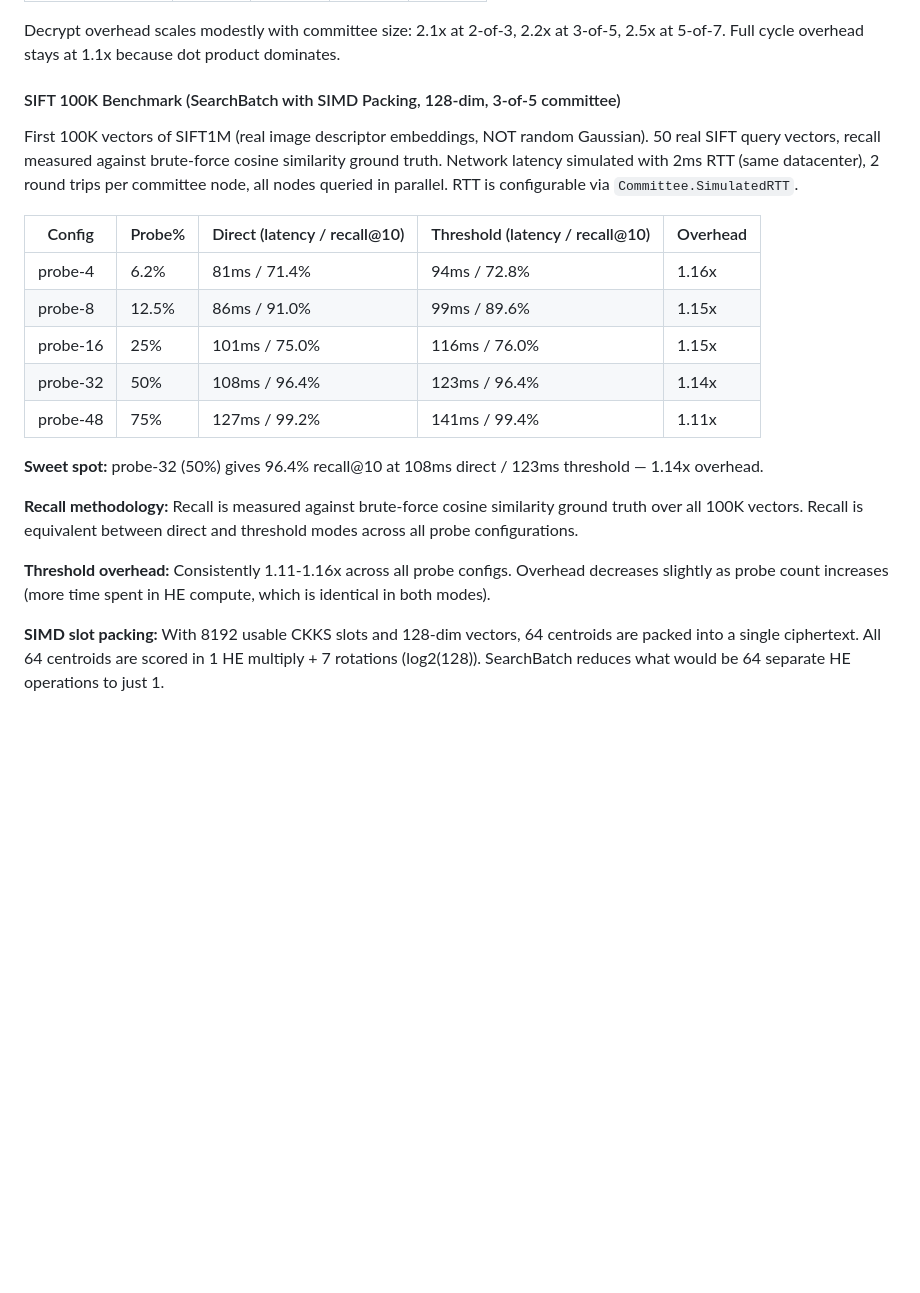
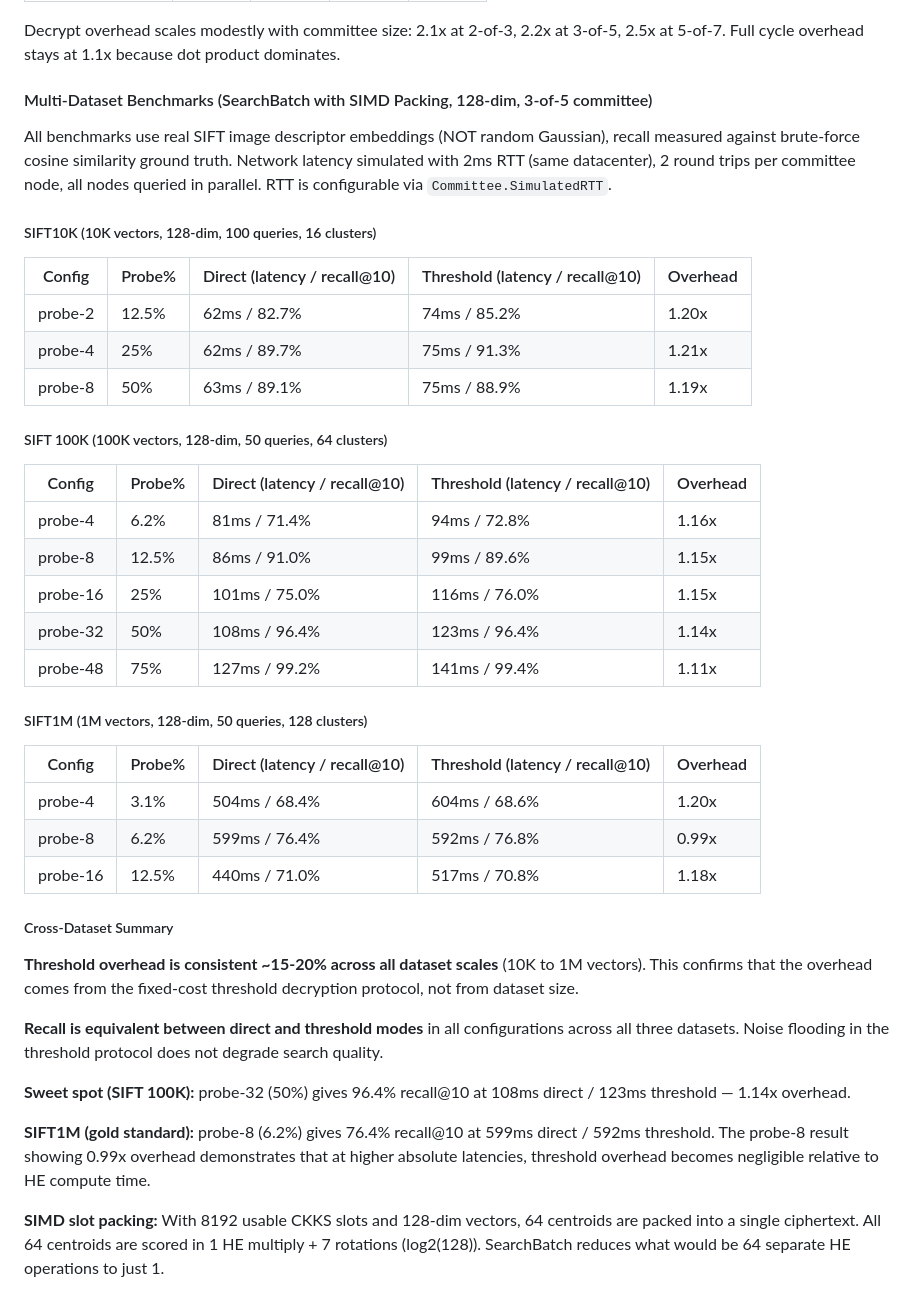
Before and after one commit to Prasad-178/opaque, a Markdown page: docs/THRESHOLD_CKKS.md, the part around the change. GitHub-like rendering; blank space fills up the shorter version.

```diff
--- a/docs/THRESHOLD_CKKS.md
+++ b/docs/THRESHOLD_CKKS.md
@@ -278,9 +278,19 @@ For threshold mode, `ThresholdHEProvider` creates:
 
 Decrypt overhead scales modestly with committee size: 2.1x at 2-of-3, 2.2x at 3-of-5, 2.5x at 5-of-7. Full cycle overhead stays at 1.1x because dot product dominates.
 
-#### SIFT 100K Benchmark (SearchBatch with SIMD Packing, 128-dim, 3-of-5 committee)
+#### Multi-Dataset Benchmarks (SearchBatch with SIMD Packing, 128-dim, 3-of-5 committee)
 
-First 100K vectors of SIFT1M (real image descriptor embeddings, NOT random Gaussian). 50 real SIFT query vectors, recall measured against brute-force cosine similarity ground truth. Network latency simulated with 2ms RTT (same datacenter), 2 round trips per committee node, all nodes queried in parallel. RTT is configurable via `Committee.SimulatedRTT`.
+All benchmarks use real SIFT image descriptor embeddings (NOT random Gaussian), recall measured against brute-force cosine similarity ground truth. Network latency simulated with 2ms RTT (same datacenter), 2 round trips per committee node, all nodes queried in parallel. RTT is configurable via `Committee.SimulatedRTT`.
+
+##### SIFT10K (10K vectors, 128-dim, 100 queries, 16 clusters)
+
+| Config | Probe% | Direct (latency / recall@10) | Threshold (latency / recall@10) | Overhead |
+|--------|--------|------------------------------|--------------------------------|----------|
+| probe-2 | 12.5% | 62ms / 82.7% | 74ms / 85.2% | 1.20x |
+| probe-4 | 25% | 62ms / 89.7% | 75ms / 91.3% | 1.21x |
+| probe-8 | 50% | 63ms / 89.1% | 75ms / 88.9% | 1.19x |
+
+##### SIFT 100K (100K vectors, 128-dim, 50 queries, 64 clusters)
 
 | Config | Probe% | Direct (latency / recall@10) | Threshold (latency / recall@10) | Overhead |
 |--------|--------|------------------------------|--------------------------------|----------|
@@ -290,11 +300,23 @@ First 100K vectors of SIFT1M (real image descriptor embeddings, NOT random Gauss
 | probe-32 | 50% | 108ms / 96.4% | 123ms / 96.4% | 1.14x |
 | probe-48 | 75% | 127ms / 99.2% | 141ms / 99.4% | 1.11x |
 
-**Sweet spot:** probe-32 (50%) gives 96.4% recall@10 at 108ms direct / 123ms threshold — 1.14x overhead.
+##### SIFT1M (1M vectors, 128-dim, 50 queries, 128 clusters)
 
-**Recall methodology:** Recall is measured against brute-force cosine similarity ground truth over all 100K vectors. Recall is equivalent between direct and threshold modes across all probe configurations.
+| Config | Probe% | Direct (latency / recall@10) | Threshold (latency / recall@10) | Overhead |
+|--------|--------|------------------------------|--------------------------------|----------|
+| probe-4 | 3.1% | 504ms / 68.4% | 604ms / 68.6% | 1.20x |
+| probe-8 | 6.2% | 599ms / 76.4% | 592ms / 76.8% | 0.99x |
+| probe-16 | 12.5% | 440ms / 71.0% | 517ms / 70.8% | 1.18x |
 
-**Threshold overhead:** Consistently 1.11-1.16x across all probe configs. Overhead decreases slightly as probe count increases (more time spent in HE compute, which is identical in both modes).
+##### Cross-Dataset Summary
+
+**Threshold overhead is consistent ~15-20% across all dataset scales** (10K to 1M vectors). This confirms that the overhead comes from the fixed-cost threshold decryption protocol, not from dataset size.
+
+**Recall is equivalent between direct and threshold modes** in all configurations across all three datasets. Noise flooding in the threshold protocol does not degrade search quality.
+
+**Sweet spot (SIFT 100K):** probe-32 (50%) gives 96.4% recall@10 at 108ms direct / 123ms threshold — 1.14x overhead.
+
+**SIFT1M (gold standard):** probe-8 (6.2%) gives 76.4% recall@10 at 599ms direct / 592ms threshold. The probe-8 result showing 0.99x overhead demonstrates that at higher absolute latencies, threshold overhead becomes negligible relative to HE compute time.
 
 **SIMD slot packing:** With 8192 usable CKKS slots and 128-dim vectors, 64 centroids are packed into a single ciphertext. All 64 centroids are scored in 1 HE multiply + 7 rotations (log2(128)). SearchBatch reduces what would be 64 separate HE operations to just 1.
 
```
Also changed, not shown: docs/ARCHITECTURE.md (+7 -5 lines), docs/ROADMAP.md (+7 -8 lines).
